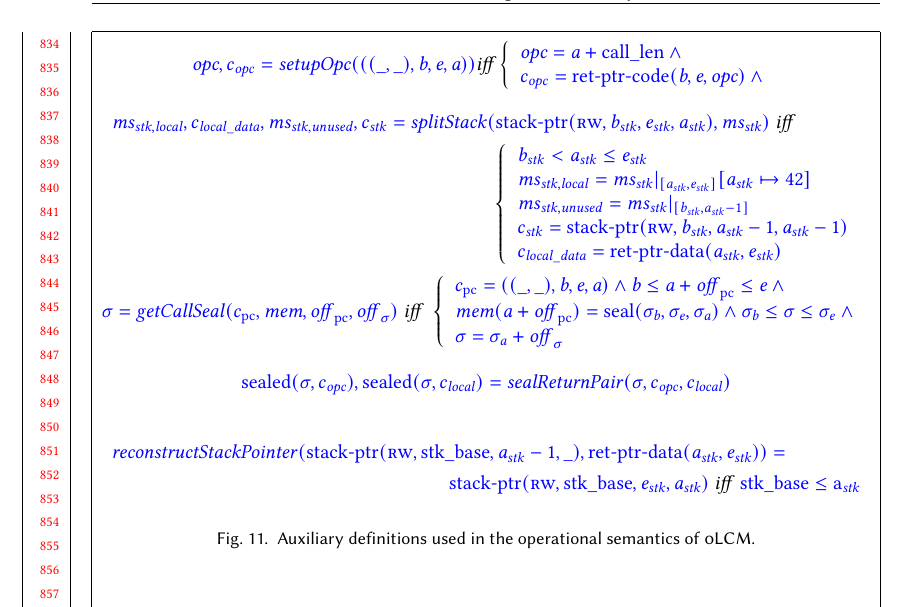
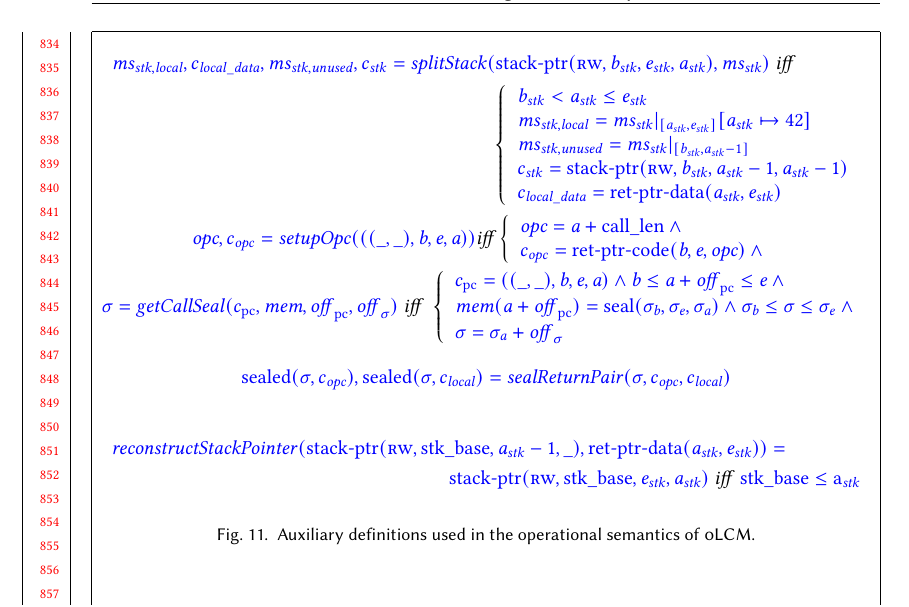
Before and after one commit to dominiquedevriese/capability-machine-reasoning-on-paper, a LaTeX paper (fully-abstract-comp/popl2019/paper.tex): part of page 18 of 28, cut so that both start at the same text. Compiled offline with pdfLaTeX.

Commit message:
Reorder aux definitions to match the order in definitions

```diff
--- a/fully-abstract-comp/popl2019/paper.tex
+++ b/fully-abstract-comp/popl2019/paper.tex
@@ -1297,15 +1297,6 @@ It is important to point this out as \stktokens{} guarantee exactly the LSE and
 \end{figure}
 
 \begin{figure}
-    \[
-      \src{ \opc, c_\opc = \var{setupOpc(((\_,\_),\baddr,\eaddr,\aaddr))}} \mathit{ iff }
-      \left\{
-      \begin{array}{l}
-      \src{\opc = \aaddr + \calllen \wedge{}}\\
-      \src{c_\opc = \retptrc(\baddr,\eaddr,\opc) \wedge{}}
-      \end{array}
-       \right.
-    \]
     \begin{multline*}
       \src{\ms_{\stk,\var{local}},c_\var{local\_data},\ms_{\stk,\var{unused}},c_\stk = \var{splitStack}(\stkptr{\rw,\baddr_\stk,\eaddr_\stk,\aaddr_\stk}, \ms_\stk)} \mathit{\ iff} \\
       \left\{
```
Also changed, not shown: fully-abstract-comp/popl2019/paper.tex (9 more changed lines).
